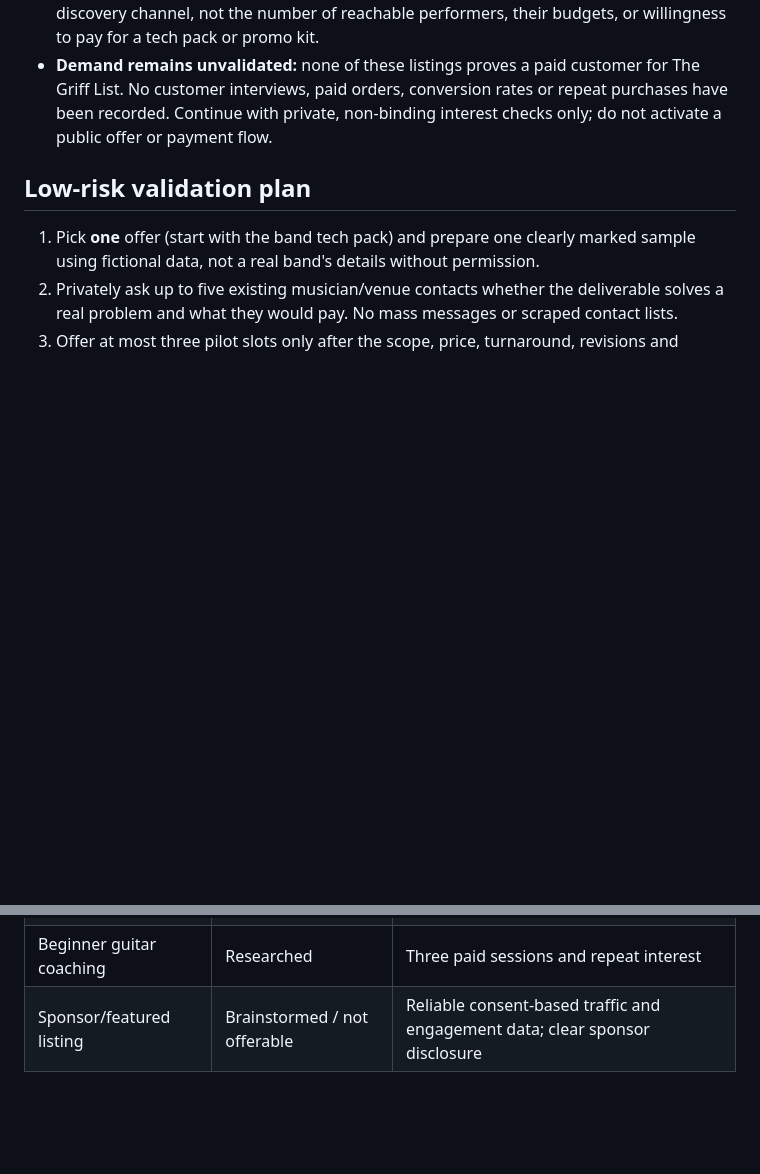
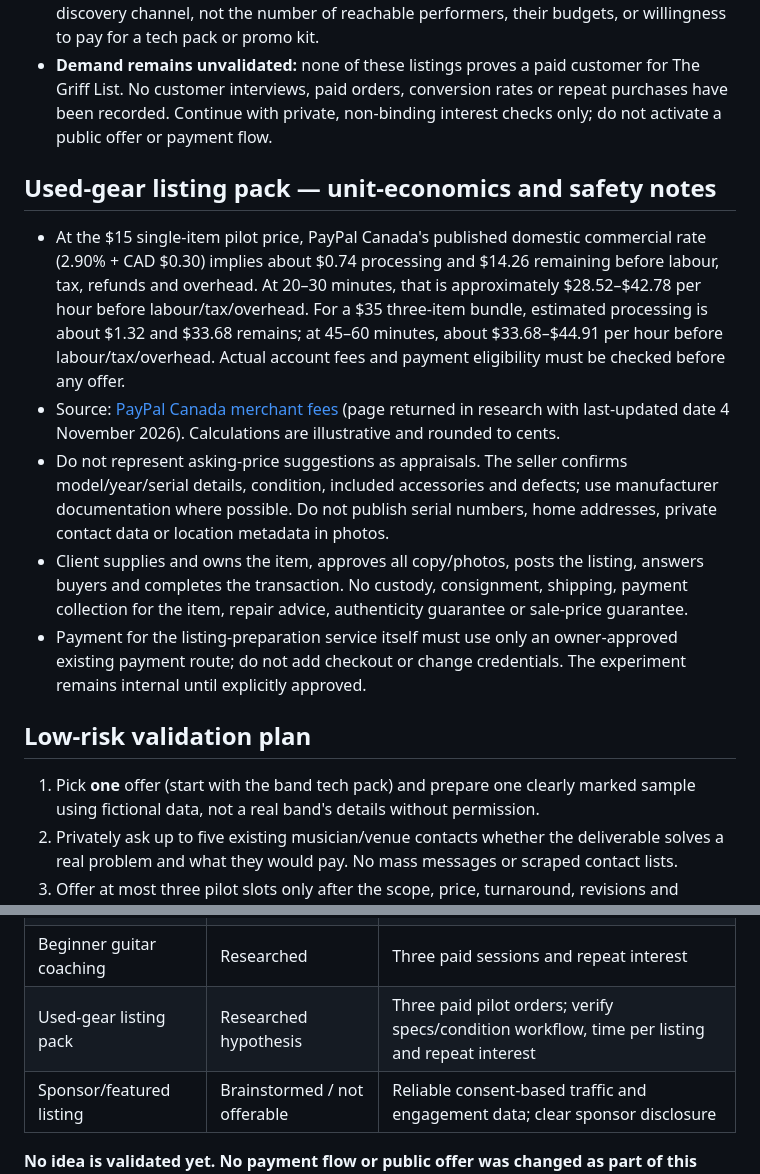
Before and after one commit to the-griff-list/the-griff-list.github.io, a Markdown page: REVENUE-EXPERIMENT-BACKLOG.md, 2 parts joined by grey strips. Rendered like a GitHub page; blank space fills up the shorter version.

Commit message:
Research low-cost used-gear listing service experiment

```diff
--- a/REVENUE-EXPERIMENT-BACKLOG.md
+++ b/REVENUE-EXPERIMENT-BACKLOG.md
@@ -52,6 +56,14 @@ This is a research update only. Published prices are advertised rates, not verif
 - **PEI live-music channel:** [Tourism PEI's live-music directory](https://www.tourismpei.com/live-music) lists recurring performances and venues across Charlottetown and other Island regions. This confirms an active public discovery channel, not the number of reachable performers, their budgets, or willingness to pay for a tech pack or promo kit.
 - **Demand remains unvalidated:** none of these listings proves a paid customer for The Griff List. No customer interviews, paid orders, conversion rates or repeat purchases have been recorded. Continue with private, non-binding interest checks only; do not activate a public offer or payment flow.
 
+## Used-gear listing pack — unit-economics and safety notes
+
+- At the $15 single-item pilot price, PayPal Canada's published domestic commercial rate (2.90% + CAD $0.30) implies about $0.74 processing and $14.26 remaining before labour, tax, refunds and overhead. At 20–30 minutes, that is approximately $28.52–$42.78 per hour before labour/tax/overhead. For a $35 three-item bundle, estimated processing is about $1.32 and $33.68 remains; at 45–60 minutes, about $33.68–$44.91 per hour before labour/tax/overhead. Actual account fees and payment eligibility must be checked before any offer.
+- Source: [PayPal Canada merchant fees](https://www.paypal.com/ca/business/paypal-business-fees) (page returned in research with last-updated date 4 November 2026). Calculations are illustrative and rounded to cents.
+- Do not represent asking-price suggestions as appraisals. The seller confirms model/year/serial details, condition, included accessories and defects; use manufacturer documentation where possible. Do not publish serial numbers, home addresses, private contact data or location metadata in photos.
+- Client supplies and owns the item, approves all copy/photos, posts the listing, answers buyers and completes the transaction. No custody, consignment, shipping, payment collection for the item, repair advice, authenticity guarantee or sale-price guarantee.
+- Payment for the listing-preparation service itself must use only an owner-approved existing payment route; do not add checkout or change credentials. The experiment remains internal until explicitly approved.
+
 ## Low-risk validation plan
 
 1. Pick **one** offer (start with the band tech pack) and prepare one clearly marked sample using fictional data, not a real band's details without permission.
@@ -70,6 +82,7 @@ This is a research update only. Published prices are advertised rates, not verif
 | Cassette J-card layout | Researched | One print-spec proof plus three paid digital-layout orders |
 | Short-form clip edit | Researched | Written permissions and three paid orders |
 | Beginner guitar coaching | Researched | Three paid sessions and repeat interest |
+| Used-gear listing pack | Researched hypothesis | Three paid pilot orders; verify specs/condition workflow, time per listing and repeat interest |
 | Sponsor/featured listing | Brainstormed / not offerable | Reliable consent-based traffic and engagement data; clear sponsor disclosure |
 
 **No idea is validated yet. No payment flow or public offer was changed as part of this research.**
```
Also changed, not shown: other parts of REVENUE-EXPERIMENT-BACKLOG.md (+5 -1 lines).
